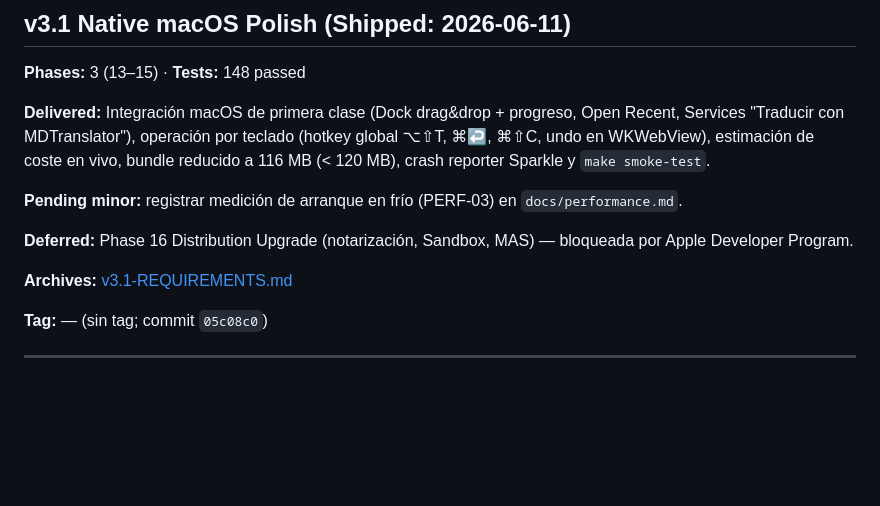
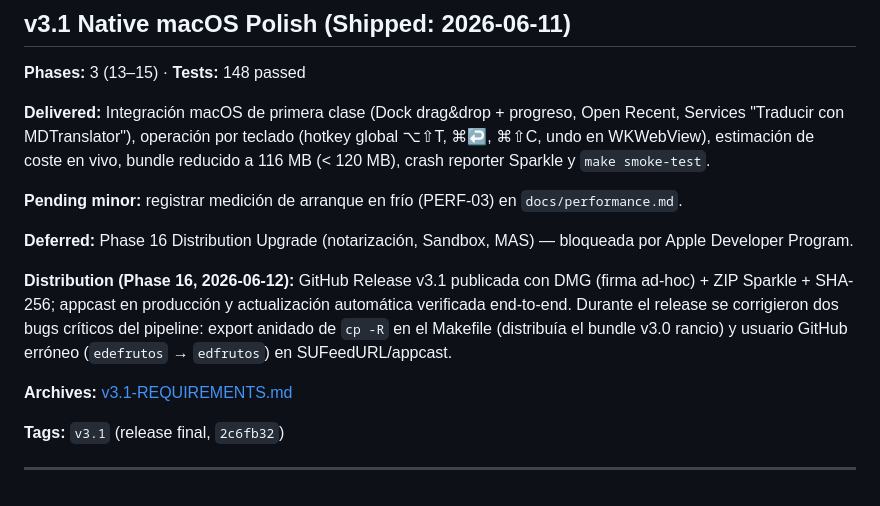
Before and after one commit to edfrutos/auto-trans-markdown, a Markdown page: .planning/MILESTONES.md, the part around the change. GitHub-like rendering; blank space fills up the shorter version.

Commit message:
docs(state): Phase 16 SHIPPED — Release v3.1 publicada, Sparkle verificado end-to-end

```diff
--- a/.planning/MILESTONES.md
+++ b/.planning/MILESTONES.md
@@ -68,8 +68,10 @@
 
 **Deferred:** Phase 16 Distribution Upgrade (notarización, Sandbox, MAS) — bloqueada por Apple Developer Program.
 
+**Distribution (Phase 16, 2026-06-12):** GitHub Release v3.1 publicada con DMG (firma ad-hoc) + ZIP Sparkle + SHA-256; appcast en producción y actualización automática verificada end-to-end. Durante el release se corrigieron dos bugs críticos del pipeline: export anidado de `cp -R` en el Makefile (distribuía el bundle v3.0 rancio) y usuario GitHub erróneo (`edefrutos` → `edfrutos`) en SUFeedURL/appcast.
+
 **Archives:** [v3.1-REQUIREMENTS.md](milestones/v3.1-REQUIREMENTS.md)
 
-**Tag:** — (sin tag; commit `05c08c0`)
+**Tags:** `v3.1` (release final, `2c6fb32`)
 
 ---
```
Also changed, not shown: .planning/ROADMAP.md (+2 -2 lines), .planning/STATE.md (+4 -2 lines).
